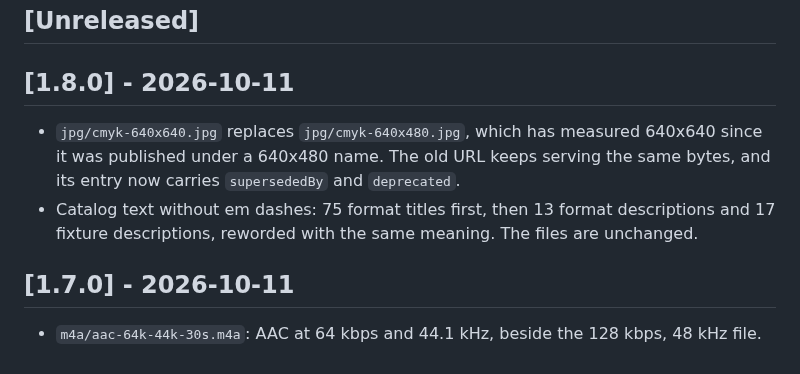
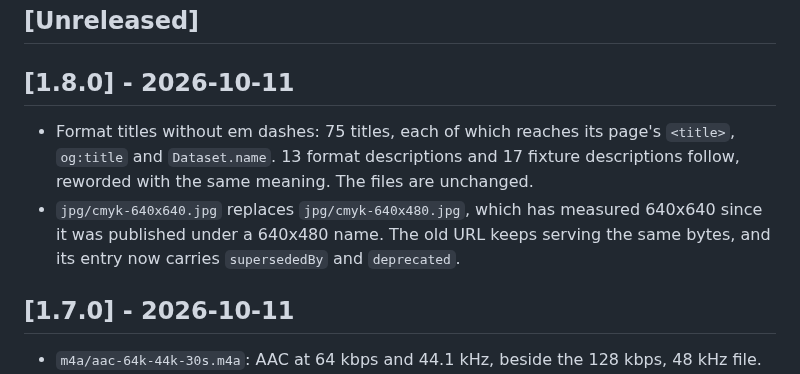
Before and after one commit to kumarprabhashanand/loremfile, a Markdown page: CHANGELOG.md, the part around the change. GitHub-like rendering.

Commit message:
Lead the 1.8.0 changelog with the format titles
Co-Authored-By: Claude Opus 5.5 <noreply@anthropic.com>

```diff
--- a/CHANGELOG.md
+++ b/CHANGELOG.md
@@ -4,11 +4,12 @@
 
 ## [1.8.0] - 2026-10-11
 
+- Format titles without em dashes: 75 titles, each of which reaches its page's `<title>`,
+  `og:title` and `Dataset.name`. 13 format descriptions and 17 fixture descriptions follow,
+  reworded with the same meaning. The files are unchanged.
 - `jpg/cmyk-640x640.jpg` replaces `jpg/cmyk-640x480.jpg`, which has measured 640x640 since it
   was published under a 640x480 name. The old URL keeps serving the same bytes, and its entry
   now carries `supersededBy` and `deprecated`.
-- Catalog text without em dashes: 75 format titles first, then 13 format descriptions and 17
-  fixture descriptions, reworded with the same meaning. The files are unchanged.
 
 ## [1.7.0] - 2026-10-11
 
```
